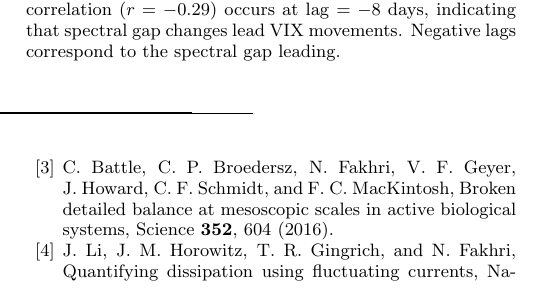
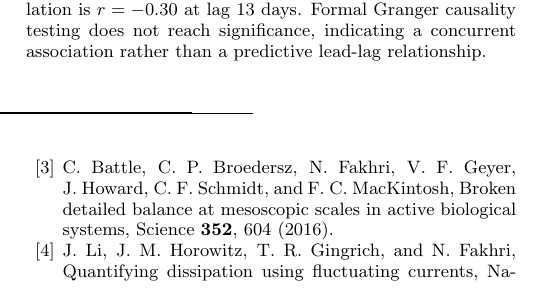
Before and after one commit to keshavkrishnan08/kind_finance, a LaTeX paper (paper/main.tex): part of one column of page 15 of 17, cut at the place of the change. Compiled offline with pdfLaTeX.

Commit message:
Fix LaTeX compilation errors in baselines table
- Wrap '---' in \multicolumn{1}{c}{} for dcolumn compatibility (Naive row)
- Replace KTND placeholder with actual values from Colab run
- Fix cross-correlation caption: remove lead-lag claim (Granger not significant)
- Update unit test count to 140+

```diff
--- a/paper/main.tex
+++ b/paper/main.tex
@@ -1802,10 +1802,10 @@ from 1994 to 2025.}
 \begin{figure}
 \includegraphics[width=\columnwidth]{supplemental/figS4_cross_correlation}
 \caption{\label{fig:cross_correlation}Cross-correlation function between
-the spectral gap and VIX index as a function of lag (days).  The minimum
-correlation ($r = -0.29$) occurs at lag $= -8$ days, indicating that
-spectral gap changes lead VIX movements.  Negative lags correspond to
-the spectral gap leading.}
+the spectral gap and VIX index as a function of lag (days).  The optimal
+correlation is $r = -0.30$ at lag 13 days.  Formal Granger causality
+testing does not reach significance, indicating a concurrent association
+rather than a predictive lead-lag relationship.}
 \end{figure}
 
 \begin{figure}
```
Also changed, not shown: paper/main.tex (6 more changed lines).
